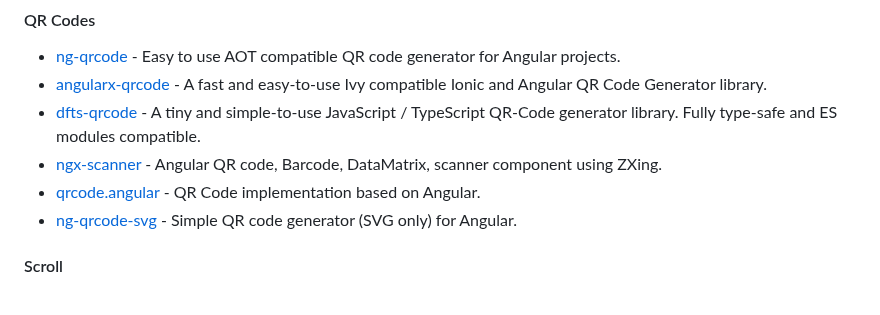
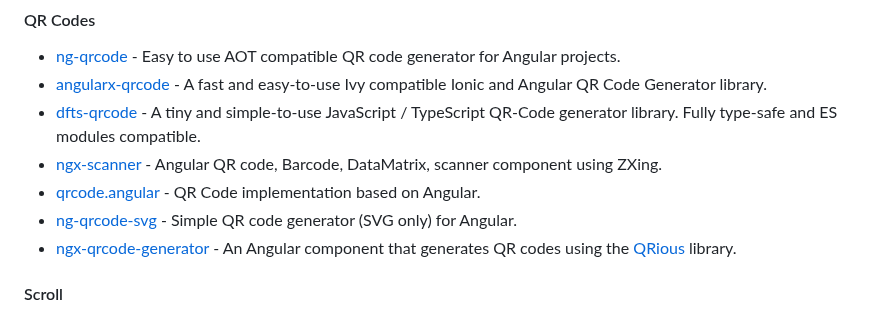
Before and after one commit to dev-arrow/awesome-angular, a Markdown page: README.md, the part around the change. Drawn GitHub-style.

Commit message:
docs: add ngx-qrcode-generator (#890)

```diff
--- a/README.md
+++ b/README.md
@@ -1320,6 +1320,7 @@ to simplify usage and allow quick customization.
 * [ngx-scanner](https://github.com/zxing-js/ngx-scanner) - Angular QR code, Barcode, DataMatrix, scanner component using ZXing.
 * [qrcode.angular](https://github.com/OriginRing/qrcode.angular) - QR Code implementation based on Angular.
 * [ng-qrcode-svg](https://github.com/larscom/ng-qrcode-svg) - Simple QR code generator (SVG only) for Angular.
+* [ngx-qrcode-generator](https://github.com/mustafaer/ngx-qrcode-generator) - An Angular component that generates QR codes using the [QRious](https://github.com/neocotic/qrious) library.
 
 #### Scroll
 
```
